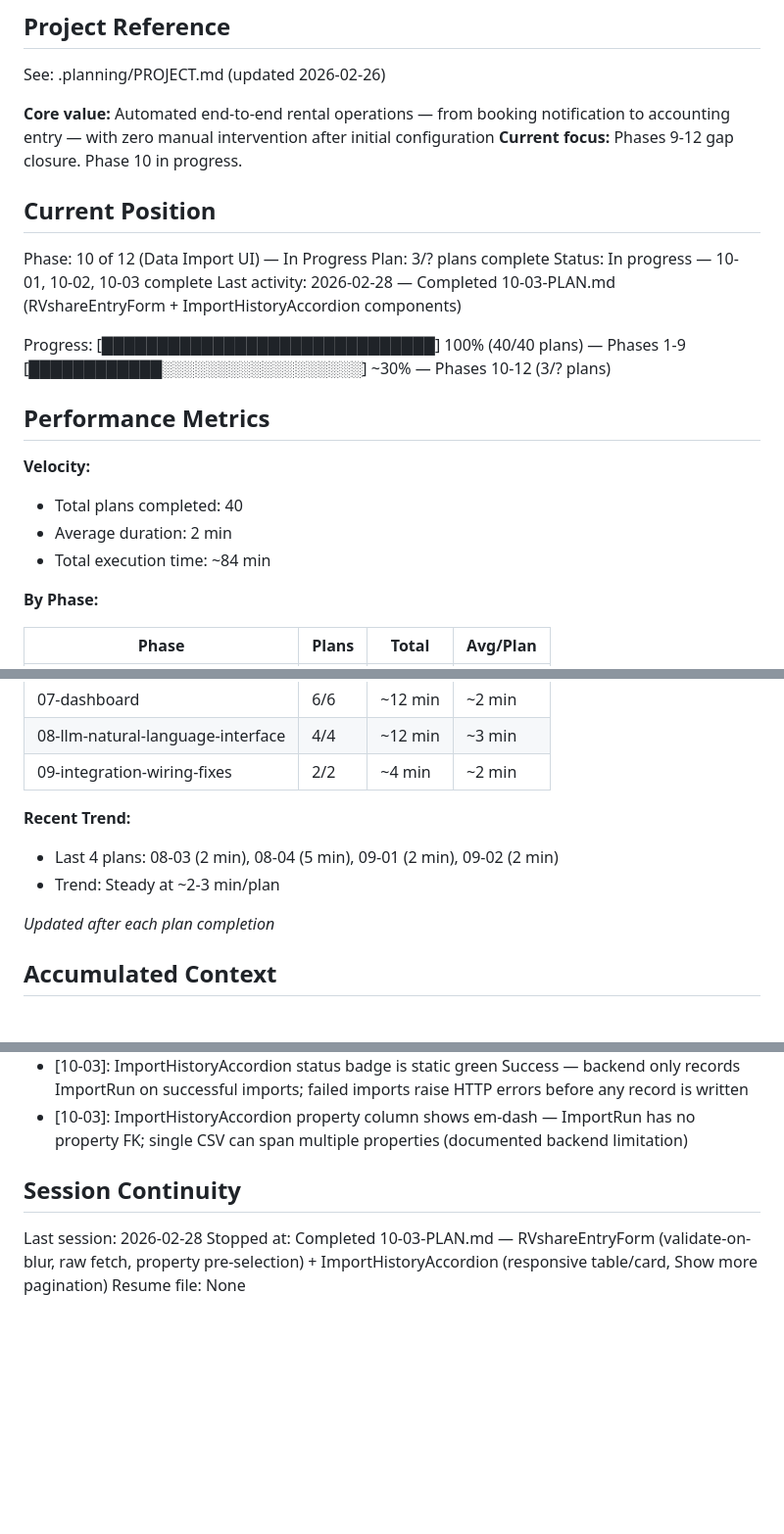
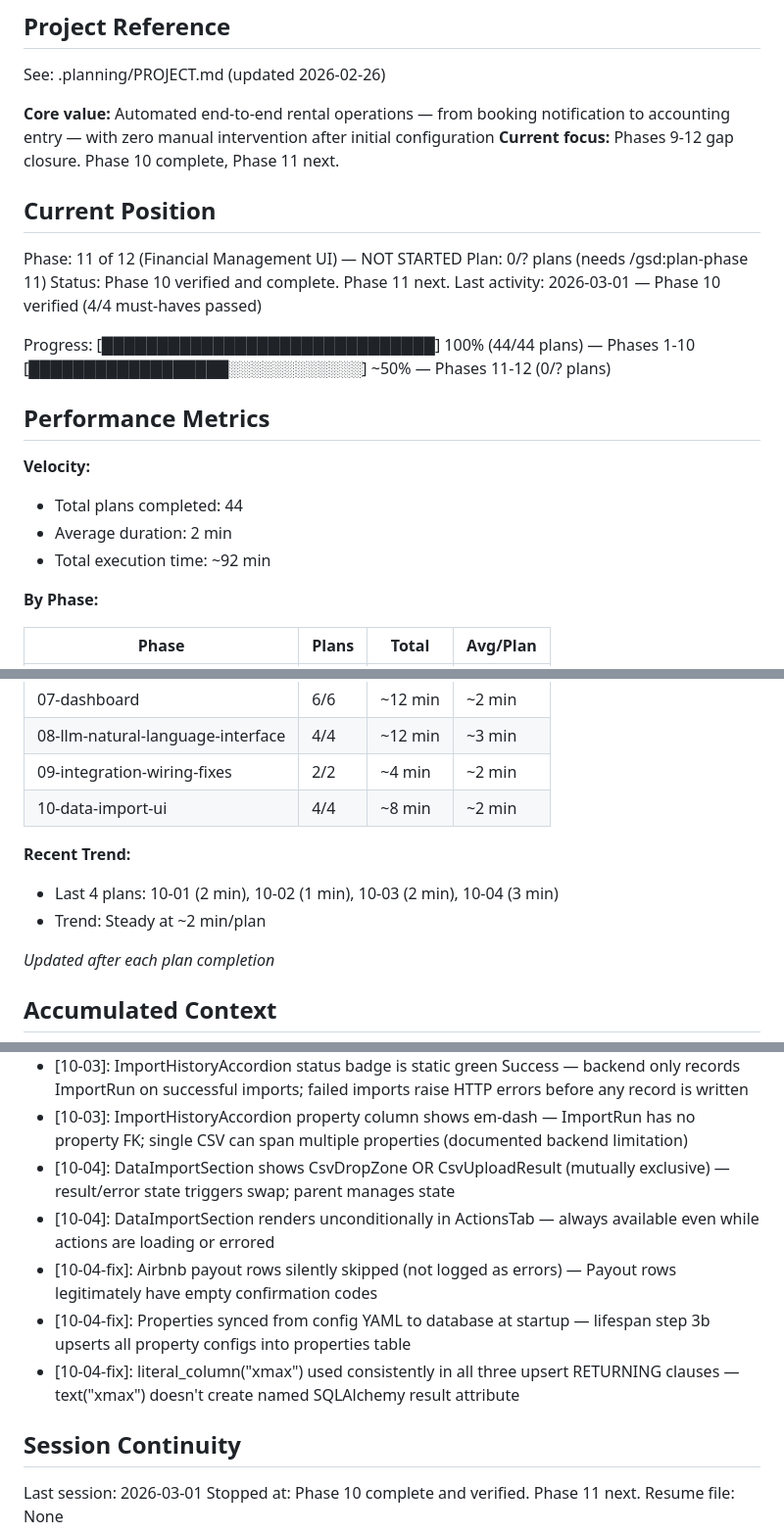
Before and after one commit to damiencal/free-channex-pms, a Markdown page: .planning/STATE.md, 3 parts joined by grey strips. Shown at 98% size. Rendered like a GitHub page; blank space fills up the shorter version.

Commit message:
docs(10): complete data-import-ui phase
Phase 10 verified: 4/4 must-haves passed. CSV upload for Airbnb/VRBO/Mercury,
RVshare manual entry, import history, and dashboard auto-refresh all working.
Three backend bugs discovered and fixed during checkpoint testing.

Co-Authored-By: Claude Opus 4.6 <noreply@anthropic.com>

```diff
--- a/.planning/STATE.md
+++ b/.planning/STATE.md
@@ -5,24 +5,24 @@
 See: .planning/PROJECT.md (updated 2026-02-26)
 
 **Core value:** Automated end-to-end rental operations — from booking notification to accounting entry — with zero manual intervention after initial configuration
-**Current focus:** Phases 9-12 gap closure. Phase 10 in progress.
+**Current focus:** Phases 9-12 gap closure. Phase 10 complete, Phase 11 next.
 
 ## Current Position
 
-Phase: 10 of 12 (Data Import UI) — In Progress
-Plan: 3/? plans complete
-Status: In progress — 10-01, 10-02, 10-03 complete
-Last activity: 2026-02-28 — Completed 10-03-PLAN.md (RVshareEntryForm + ImportHistoryAccordion components)
+Phase: 11 of 12 (Financial Management UI) — NOT STARTED
+Plan: 0/? plans (needs /gsd:plan-phase 11)
+Status: Phase 10 verified and complete. Phase 11 next.
+Last activity: 2026-03-01 — Phase 10 verified (4/4 must-haves passed)
 
-Progress: [██████████████████████████████] 100% (40/40 plans) — Phases 1-9
-         [████████████░░░░░░░░░░░░░░░░░░] ~30% — Phases 10-12 (3/? plans)
+Progress: [██████████████████████████████] 100% (44/44 plans) — Phases 1-10
+         [██████████████████░░░░░░░░░░░░] ~50% — Phases 11-12 (0/? plans)
 
 ## Performance Metrics
 
 **Velocity:**
-- Total plans completed: 40
+- Total plans completed: 44
 - Average duration: 2 min
-- Total execution time: ~84 min
+- Total execution time: ~92 min
 
 **By Phase:**
 
@@ -37,10 +37,11 @@ Progress: [███████████████████████
 | 07-dashboard | 6/6 | ~12 min | ~2 min |
 | 08-llm-natural-language-interface | 4/4 | ~12 min | ~3 min |
 | 09-integration-wiring-fixes | 2/2 | ~4 min | ~2 min |
+| 10-data-import-ui | 4/4 | ~8 min | ~2 min |
 
 **Recent Trend:**
-- Last 4 plans: 08-03 (2 min), 08-04 (5 min), 09-01 (2 min), 09-02 (2 min)
-- Trend: Steady at ~2-3 min/plan
+- Last 4 plans: 10-01 (2 min), 10-02 (1 min), 10-03 (2 min), 10-04 (3 min)
+- Trend: Steady at ~2 min/plan
 
 *Updated after each plan completion*
 
@@ -266,9 +267,14 @@ None.
 - [10-03]: Property slug pre-selected by reading ['dashboard','properties'] TanStack Query cache and matching selectedPropertyId — AppShell Header populates this cache; no extra HTTP request
 - [10-03]: ImportHistoryAccordion status badge is static green Success — backend only records ImportRun on successful imports; failed imports raise HTTP errors before any record is written
 - [10-03]: ImportHistoryAccordion property column shows em-dash — ImportRun has no property FK; single CSV can span multiple properties (documented backend limitation)
+- [10-04]: DataImportSection shows CsvDropZone OR CsvUploadResult (mutually exclusive) — result/error state triggers swap; parent manages state
+- [10-04]: DataImportSection renders unconditionally in ActionsTab — always available even while actions are loading or errored
+- [10-04-fix]: Airbnb payout rows silently skipped (not logged as errors) — Payout rows legitimately have empty confirmation codes
+- [10-04-fix]: Properties synced from config YAML to database at startup — lifespan step 3b upserts all property configs into properties table
+- [10-04-fix]: literal_column("xmax") used consistently in all three upsert RETURNING clauses — text("xmax") doesn't create named SQLAlchemy result attribute
 
 ## Session Continuity
 
-Last session: 2026-02-28
-Stopped at: Completed 10-03-PLAN.md — RVshareEntryForm (validate-on-blur, raw fetch, property pre-selection) + ImportHistoryAccordion (responsive table/card, Show more pagination)
+Last session: 2026-03-01
+Stopped at: Phase 10 complete and verified. Phase 11 next.
 Resume file: None
```
Also changed, not shown: .planning/ROADMAP.md (+5 -5 lines), 1 other file.
